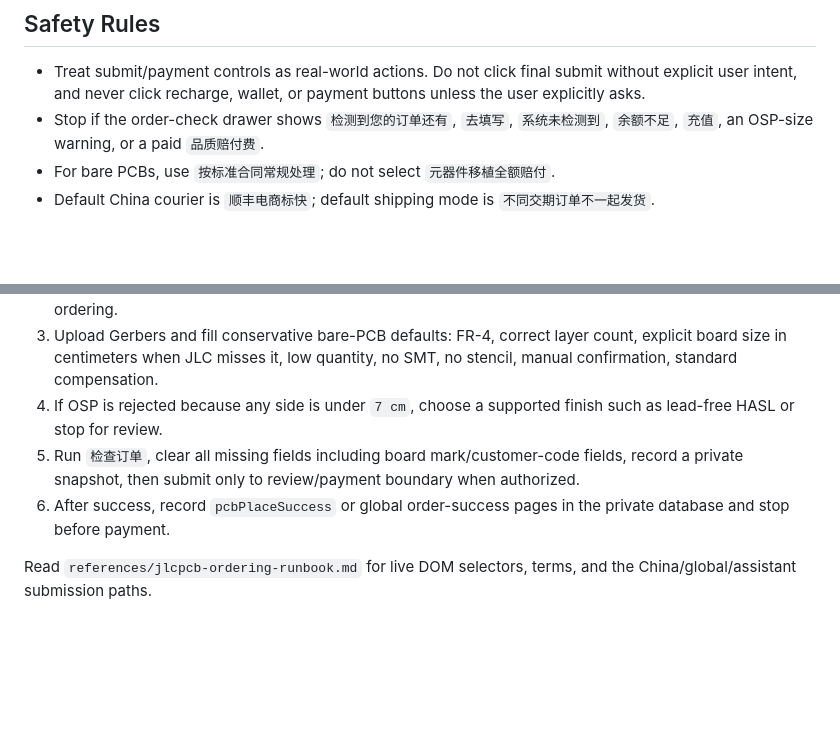
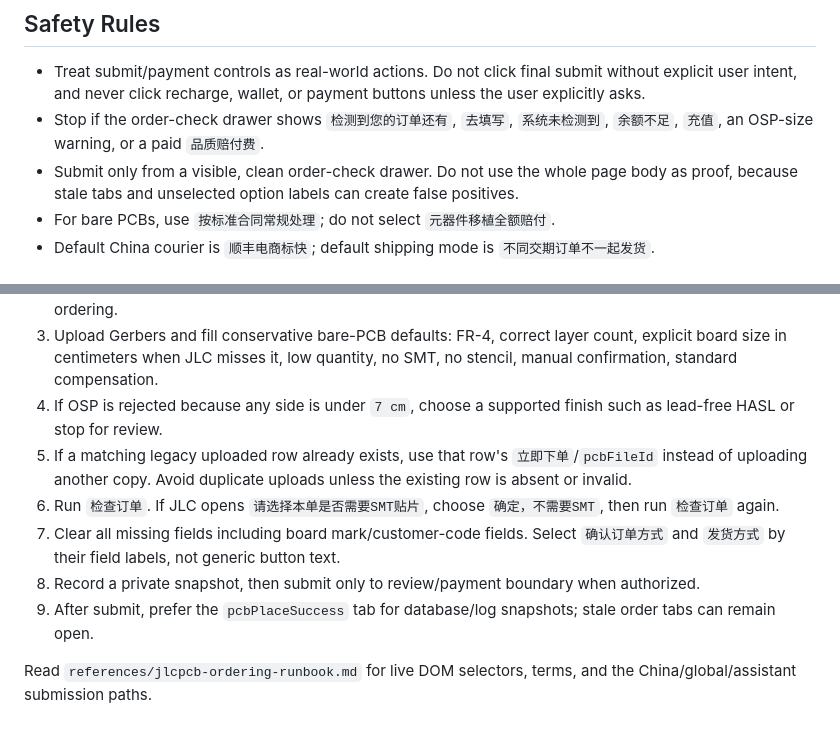
Before and after one commit to lachlanchen/LazySkills, a Markdown page: skills/jlcpcb-ordering/SKILL.md, 2 parts joined by grey strips. Drawn GitHub-style; blank space fills up the shorter version.

Commit message:
Update JLC ordering safeguards

```diff
--- a/skills/jlcpcb-ordering/SKILL.md
+++ b/skills/jlcpcb-ordering/SKILL.md
@@ -13,6 +13,7 @@ Use this skill to turn a checked Gerber ZIP into a guarded JLC order workflow. K
 
 - Treat submit/payment controls as real-world actions. Do not click final submit without explicit user intent, and never click recharge, wallet, or payment buttons unless the user explicitly asks.
 - Stop if the order-check drawer shows `检测到您的订单还有`, `去填写`, `系统未检测到`, `余额不足`, `充值`, an OSP-size warning, or a paid `品质赔付费`.
+- Submit only from a visible, clean order-check drawer. Do not use the whole page body as proof, because stale tabs and unselected option labels can create false positives.
 - For bare PCBs, use `按标准合同常规处理`; do not select `元器件移植全额赔付`.
 - Default China courier is `顺丰电商标快`; default shipping mode is `不同交期订单不一起发货`.
 
@@ -55,7 +56,10 @@ agentic_tools/jlcpcb_order_agent/scripts/launch_assistant_local.sh --restart
 2. Launch the shared logged-in Chrome profile through CDP; do not create throwaway browser profiles for ordering.
 3. Upload Gerbers and fill conservative bare-PCB defaults: FR-4, correct layer count, explicit board size in centimeters when JLC misses it, low quantity, no SMT, no stencil, manual confirmation, standard compensation.
 4. If OSP is rejected because any side is under `7 cm`, choose a supported finish such as lead-free HASL or stop for review.
-5. Run `检查订单`, clear all missing fields including board mark/customer-code fields, record a private snapshot, then submit only to review/payment boundary when authorized.
-6. After success, record `pcbPlaceSuccess` or global order-success pages in the private database and stop before payment.
+5. If a matching legacy uploaded row already exists, use that row's `立即下单`/`pcbFileId` instead of uploading another copy. Avoid duplicate uploads unless the existing row is absent or invalid.
+6. Run `检查订单`. If JLC opens `请选择本单是否需要SMT贴片`, choose `确定，不需要SMT`, then run `检查订单` again.
+7. Clear all missing fields including board mark/customer-code fields. Select `确认订单方式` and `发货方式` by their field labels, not generic button text.
+8. Record a private snapshot, then submit only to review/payment boundary when authorized.
+9. After submit, prefer the `pcbPlaceSuccess` tab for database/log snapshots; stale order tabs can remain open.
 
 Read `references/jlcpcb-ordering-runbook.md` for live DOM selectors, terms, and the China/global/assistant submission paths.
```
Also changed, not shown: 1 other file.
